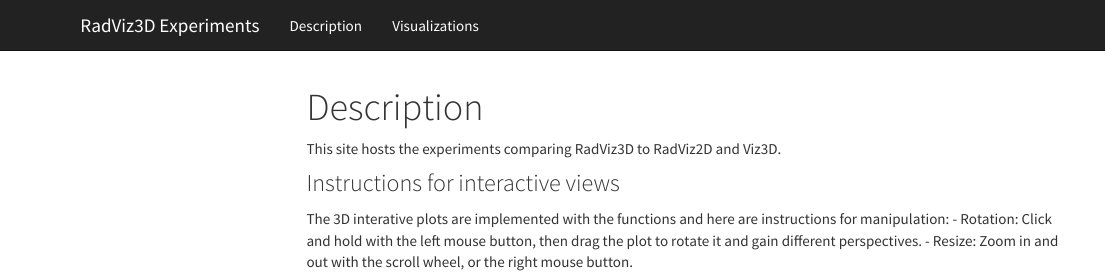
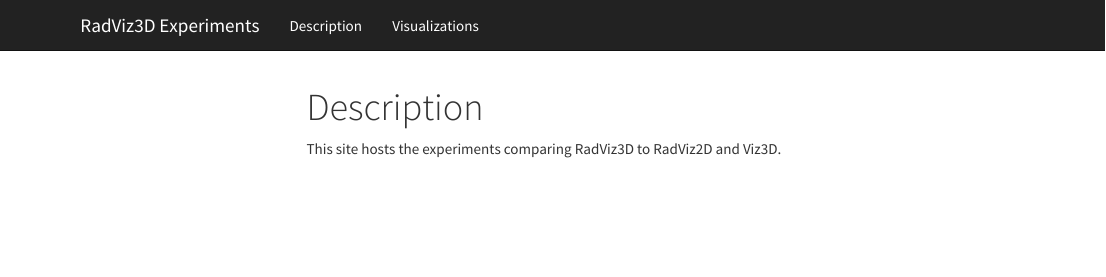
Before and after one commit to radviz3d/radviz3d.github.io, an R Markdown document (index.Rmd): the page in a window 1100 px wide, from its top. Rendered offline with R 4.5, knitr and Pandoc, with nearby package versions; menus at the side of the page are left out.

Commit message:
Add files via upload

```diff
--- a/index.Rmd
+++ b/index.Rmd
@@ -3,8 +3,3 @@ title: "Description"
 ---
 
 This site hosts the experiments comparing RadViz3D to RadViz2D and Viz3D.
-
-### Instructions for interactive views
-The 3D interative plots are implemented with the \texttt{rgl} functions and here are instructions for manipulation:
-- Rotation: Click and hold with the left mouse button, then drag the plot to rotate it and gain different perspectives.
-- Resize: Zoom in and out with the scroll wheel, or the right mouse button.
```
Also changed, not shown: README.md.
